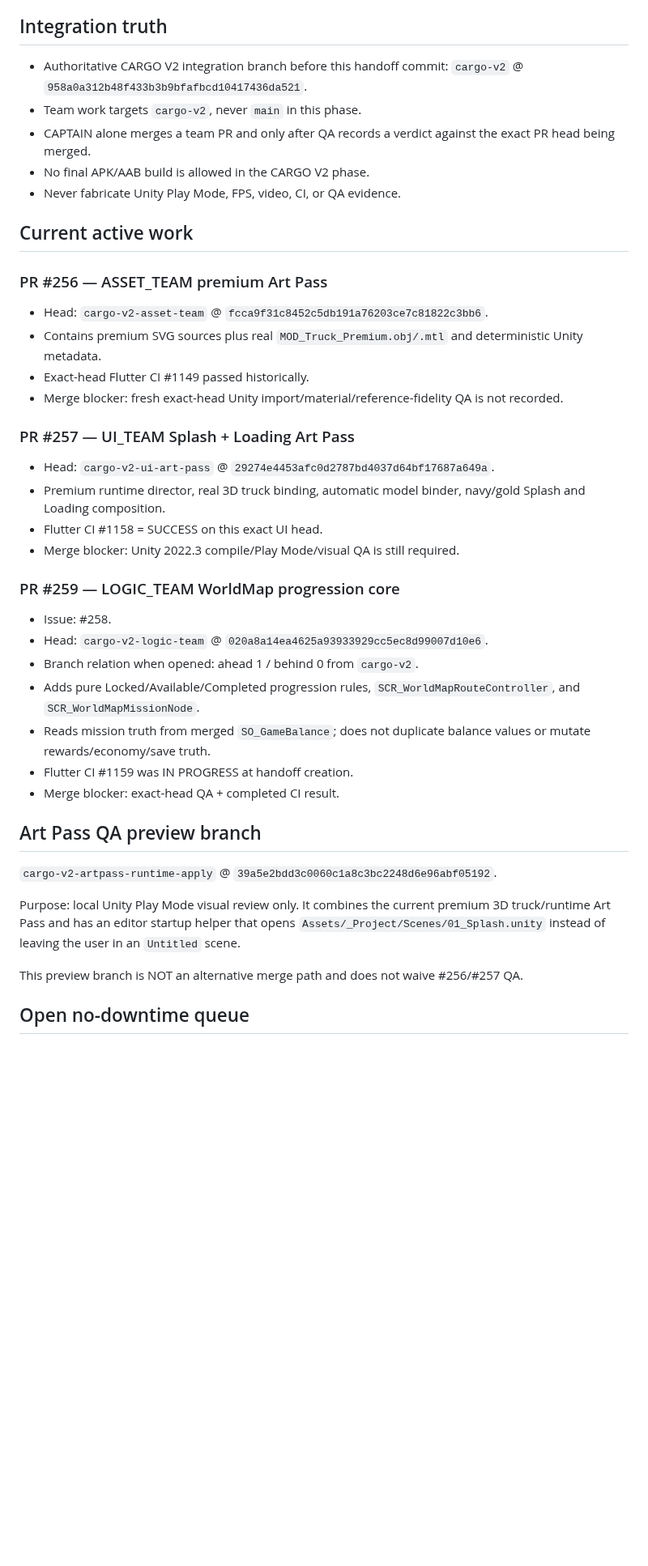
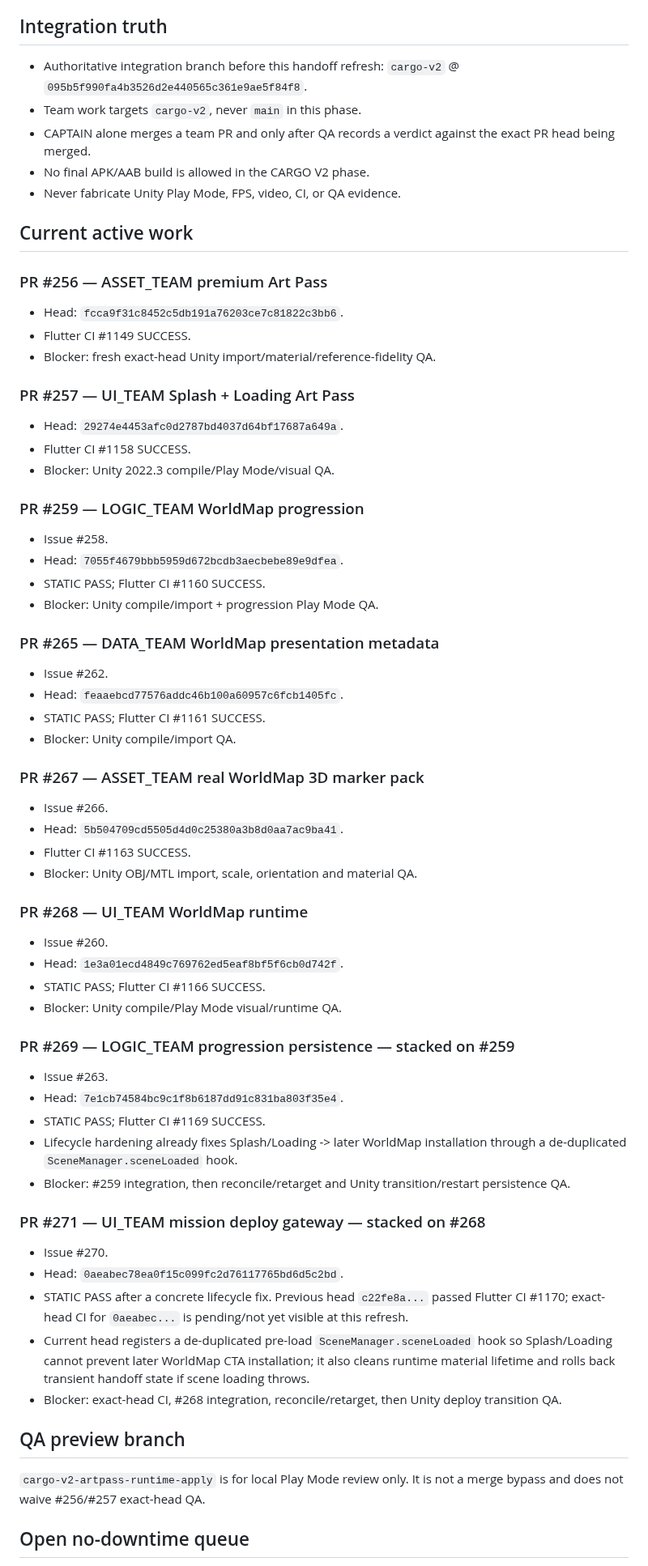
Before and after one commit to walidatiyaai2025-gif/CARGame, a Markdown page: docs/CARGO_V2_HANDOFF.md, the part around one of its changes. Shown at 81% size. Rendered like a GitHub page; blank space fills up the shorter version.

Commit message:
[CARGO V2][LEAD] Refresh continuation handoff after deploy hardening

```diff
--- a/docs/CARGO_V2_HANDOFF.md
+++ b/docs/CARGO_V2_HANDOFF.md
@@ -4,7 +4,7 @@ Updated: 2026-08-24 10:18 Kuwait time
 
 ## Integration truth
 
-- Authoritative CARGO V2 integration branch before this handoff commit: `cargo-v2` @ `958a0a312b48f433b3b9bfafbcd10417436da521`.
+- Authoritative integration branch before this handoff refresh: `cargo-v2` @ `095b5f990fa4b3526d2e440565c361e9ae5f84f8`.
 - Team work targets `cargo-v2`, never `main` in this phase.
 - CAPTAIN alone merges a team PR and only after QA records a verdict against the exact PR head being merged.
 - No final APK/AAB build is allowed in the CARGO V2 phase.
@@ -13,33 +13,56 @@ Updated: 2026-08-24 10:18 Kuwait time
 ## Current active work
 
 ### PR #256 — ASSET_TEAM premium Art Pass
-- Head: `cargo-v2-asset-team` @ `fcca9f31c8452c5db191a76203ce7c81822c3bb6`.
-- Contains premium SVG sources plus real `MOD_Truck_Premium.obj/.mtl` and deterministic Unity metadata.
-- Exact-head Flutter CI #1149 passed historically.
-- Merge blocker: fresh exact-head Unity import/material/reference-fidelity QA is not recorded.
+- Head: `fcca9f31c8452c5db191a76203ce7c81822c3bb6`.
+- Flutter CI #1149 SUCCESS.
+- Blocker: fresh exact-head Unity import/material/reference-fidelity QA.
 
 ### PR #257 — UI_TEAM Splash + Loading Art Pass
-- Head: `cargo-v2-ui-art-pass` @ `29274e4453afc0d2787bd4037d64bf17687a649a`.
-- Premium runtime director, real 3D truck binding, automatic model binder, navy/gold Splash and Loading composition.
-- Flutter CI #1158 = SUCCESS on this exact UI head.
-- Merge blocker: Unity 2022.3 compile/Play Mode/visual QA is still required.
+- Head: `29274e4453afc0d2787bd4037d64bf17687a649a`.
+- Flutter CI #1158 SUCCESS.
+- Blocker: Unity 2022.3 compile/Play Mode/visual QA.
 
-### PR #259 — LOGIC_TEAM WorldMap progression core
-- Issue: #258.
-- Head: `cargo-v2-logic-team` @ `020a8a14ea4625a93933929cc5ec8d99007d10e6`.
-- Branch relation when opened: ahead 1 / behind 0 from `cargo-v2`.
-- Adds pure Locked/Available/Completed progression rules, `SCR_WorldMapRouteController`, and `SCR_WorldMapMissionNode`.
-- Reads mission truth from merged `SO_GameBalance`; does not duplicate balance values or mutate rewards/economy/save truth.
-- Flutter CI #1159 was IN PROGRESS at handoff creation.
-- Merge blocker: exact-head QA + completed CI result.
+### PR #259 — LOGIC_TEAM WorldMap progression
+- Issue #258.
+- Head: `7055f4679bbb5959d672bcdb3aecbebe89e9dfea`.
+- STATIC PASS; Flutter CI #1160 SUCCESS.
+- Blocker: Unity compile/import + progression Play Mode QA.
 
-## Art Pass QA preview branch
+### PR #265 — DATA_TEAM WorldMap presentation metadata
+- Issue #262.
+- Head: `feaaebcd77576addc46b100a60957c6fcb1405fc`.
+- STATIC PASS; Flutter CI #1161 SUCCESS.
+- Blocker: Unity compile/import QA.
 
-`cargo-v2-artpass-runtime-apply` @ `39a5e2bdd3c0060c1a8c3bc2248d6e96abf05192`.
+### PR #267 — ASSET_TEAM real WorldMap 3D marker pack
+- Issue #266.
+- Head: `5b504709cd5505d4d0c25380a3b8d0aa7ac9ba41`.
+- Flutter CI #1163 SUCCESS.
+- Blocker: Unity OBJ/MTL import, scale, orientation and material QA.
 
-Purpose: local Unity Play Mode visual review only. It combines the current premium 3D truck/runtime Art Pass and has an editor startup helper that opens `Assets/_Project/Scenes/01_Splash.unity` instead of leaving the user in an `Untitled` scene.
+### PR #268 — UI_TEAM WorldMap runtime
+- Issue #260.
+- Head: `1e3a01ecd4849c769762ed5eaf8bf5f6cb0d742f`.
+- STATIC PASS; Flutter CI #1166 SUCCESS.
+- Blocker: Unity compile/Play Mode visual/runtime QA.
 
-This preview branch is NOT an alternative merge path and does not waive #256/#257 QA.
+### PR #269 — LOGIC_TEAM progression persistence — stacked on #259
+- Issue #263.
+- Head: `7e1cb74584bc9c1f8b6187dd91c831ba803f35e4`.
+- STATIC PASS; Flutter CI #1169 SUCCESS.
+- Lifecycle hardening already fixes Splash/Loading -> later WorldMap installation through a de-duplicated `SceneManager.sceneLoaded` hook.
+- Blocker: #259 integration, then reconcile/retarget and Unity transition/restart persistence QA.
+
+### PR #271 — UI_TEAM mission deploy gateway — stacked on #268
+- Issue #270.
+- Head: `0aeabec78ea0f15c099fc2d76117765bd6d5c2bd`.
+- STATIC PASS after a concrete lifecycle fix. Previous head `c22fe8a...` passed Flutter CI #1170; exact-head CI for `0aeabec...` is pending/not yet visible at this refresh.
+- Current head registers a de-duplicated pre-load `SceneManager.sceneLoaded` hook so Splash/Loading cannot prevent later WorldMap CTA installation; it also cleans runtime material lifetime and rolls back transient handoff state if scene loading throws.
+- Blocker: exact-head CI, #268 integration, reconcile/retarget, then Unity deploy transition QA.
+
+## QA preview branch
+
+`cargo-v2-artpass-runtime-apply` is for local Play Mode review only. It is not a merge bypass and does not waive #256/#257 exact-head QA.
 
 ## Open no-downtime queue
 
```
Also changed, not shown: other parts of docs/CARGO_V2_HANDOFF.md (+22 -24 lines).
